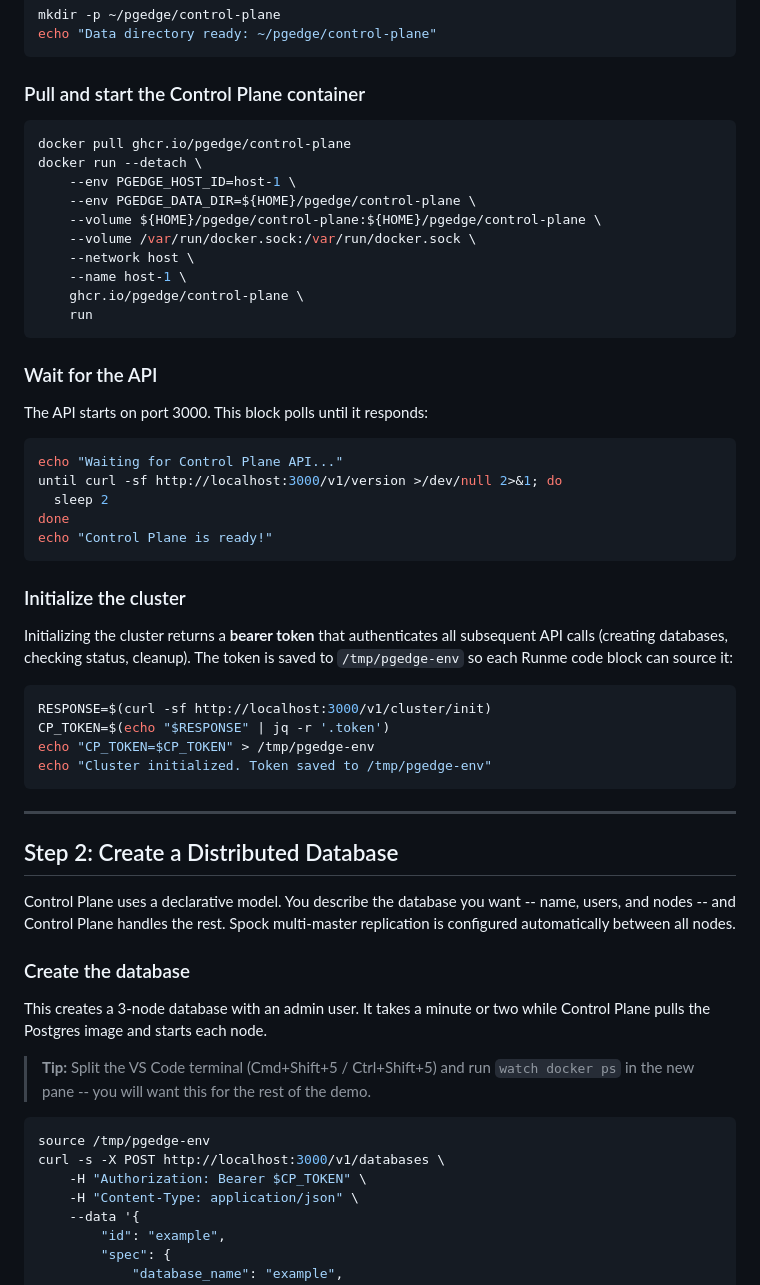
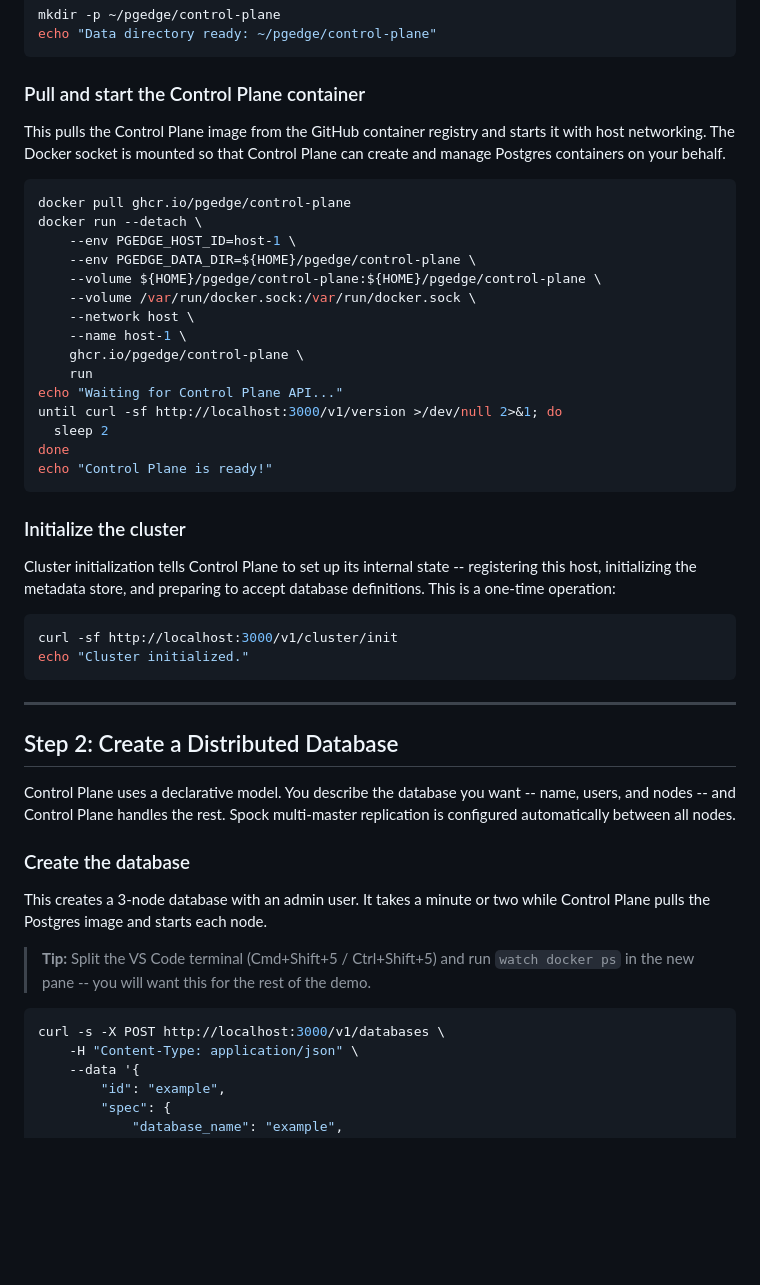
Before and after one commit to AntTheLimey/try-pgedge-enterprise, a Markdown page: guides/WALKTHROUGH.md, the part around one of its changes. GitHub-like rendering; blank space fills up the shorter version.

````diff
--- a/guides/WALKTHROUGH.md
+++ b/guides/WALKTHROUGH.md
@@ -48,6 +48,11 @@ echo "Data directory ready: ~/pgedge/control-plane"
 
 ### Pull and start the Control Plane container
 
+This pulls the Control Plane image from the GitHub container registry
+and starts it with host networking. The Docker socket is mounted so
+that Control Plane can create and manage Postgres containers on your
+behalf.
+
 ```bash
 docker pull ghcr.io/pgedge/control-plane
 docker run --detach \
@@ -59,13 +64,6 @@ docker run --detach \
     --name host-1 \
     ghcr.io/pgedge/control-plane \
     run
-```
-
-### Wait for the API
-
-The API starts on port 3000. This block polls until it responds:
-
-```bash
 echo "Waiting for Control Plane API..."
 until curl -sf http://localhost:3000/v1/version >/dev/null 2>&1; do
   sleep 2
@@ -75,16 +73,14 @@ echo "Control Plane is ready!"
 
 ### Initialize the cluster
 
-Initializing the cluster returns a **bearer token** that authenticates
-all subsequent API calls (creating databases, checking status, cleanup).
-The token is saved to `/tmp/pgedge-env` so each Runme code block can
-source it:
+Cluster initialization tells Control Plane to set up its internal
+state -- registering this host, initializing the metadata store, and
+preparing to accept database definitions. This is a one-time
+operation:
 
 ```bash
-RESPONSE=$(curl -sf http://localhost:3000/v1/cluster/init)
-CP_TOKEN=$(echo "$RESPONSE" | jq -r '.token')
-echo "CP_TOKEN=$CP_TOKEN" > /tmp/pgedge-env
-echo "Cluster initialized. Token saved to /tmp/pgedge-env"
+curl -sf http://localhost:3000/v1/cluster/init
+echo "Cluster initialized."
 ```
 
 ---
@@ -92,8 +88,9 @@ echo "Cluster initialized. Token saved to /tmp/pgedge-env"
 ## Step 2: Create a Distributed Database
 
 Control Plane uses a declarative model. You describe the database you
-want -- name, users, and nodes -- and Control Plane handles the rest. Spock
-multi-master replication is configured automatically between all nodes.
+want -- name, users, and nodes -- and Control Plane handles the rest.
+Spock multi-master replication is configured automatically between all
+nodes.
 
 ### Create the database
 
@@ -106,9 +103,7 @@ node.
 > for the rest of the demo.
 
 ```bash
-source /tmp/pgedge-env
 curl -s -X POST http://localhost:3000/v1/databases \
-    -H "Authorization: Bearer $CP_TOKEN" \
     -H "Content-Type: application/json" \
     --data '{
         "id": "example",
````
Also changed, not shown: other parts of guides/WALKTHROUGH.md (+39 -54 lines).
